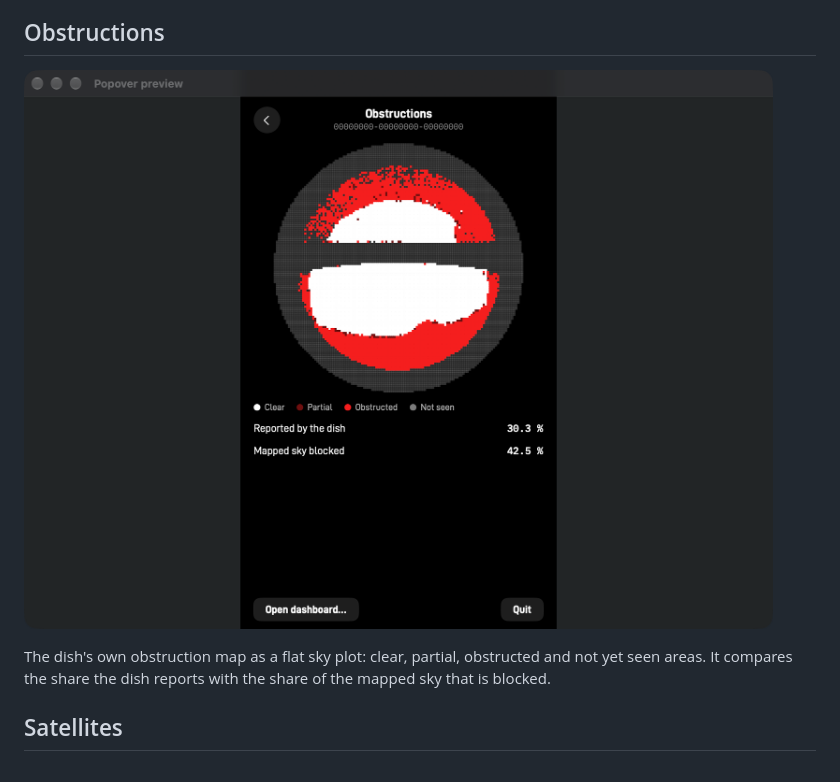
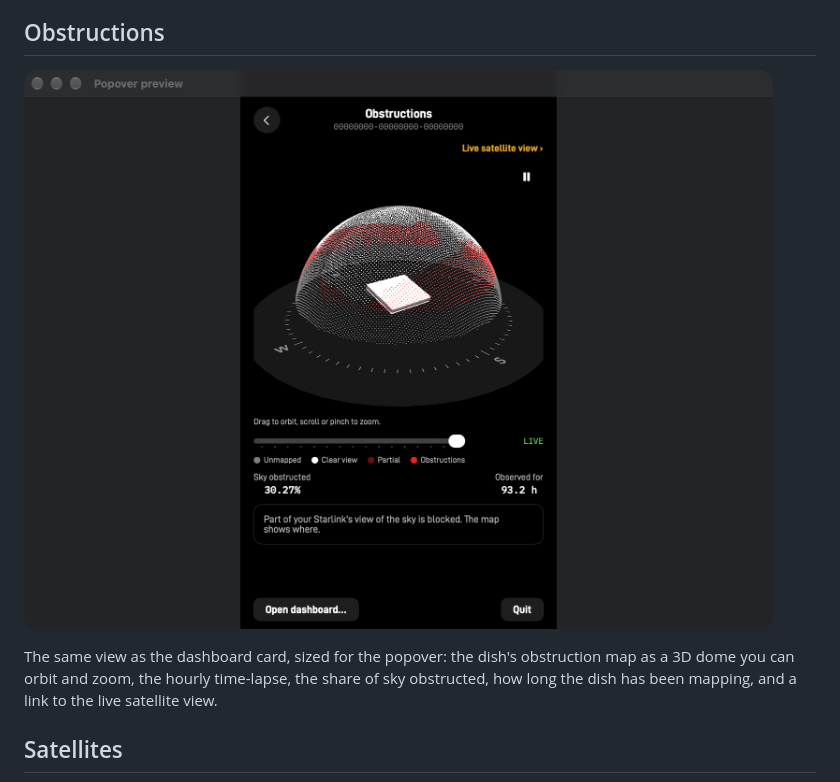
Before and after one commit to paulo-amaral/starlink-macos-menubar, a Markdown page: docs/screens.md, the part around the change. Rendered like a GitHub page; pictures changed too: docs/images/obstructions.png.

Commit message:
Popover obstructions page uses the dashboard's 3D dome view
The dome, time-lapse, legend and figures move into ObstructionsSummary,
shared by the dashboard card and the popover page.

```diff
--- a/docs/screens.md
+++ b/docs/screens.md
@@ -55,8 +55,9 @@ for the selected window, and the distribution of both.
 
 ![Obstructions](images/obstructions.png)
 
-The dish's own obstruction map as a flat sky plot: clear, partial, obstructed and not yet seen
-areas. It compares the share the dish reports with the share of the mapped sky that is blocked.
+The same view as the dashboard card, sized for the popover: the dish's obstruction map as a 3D dome
+you can orbit and zoom, the hourly time-lapse, the share of sky obstructed, how long the dish has
+been mapping, and a link to the live satellite view.
 
 ## Satellites
 
```
Also changed, not shown: 2 other files.
